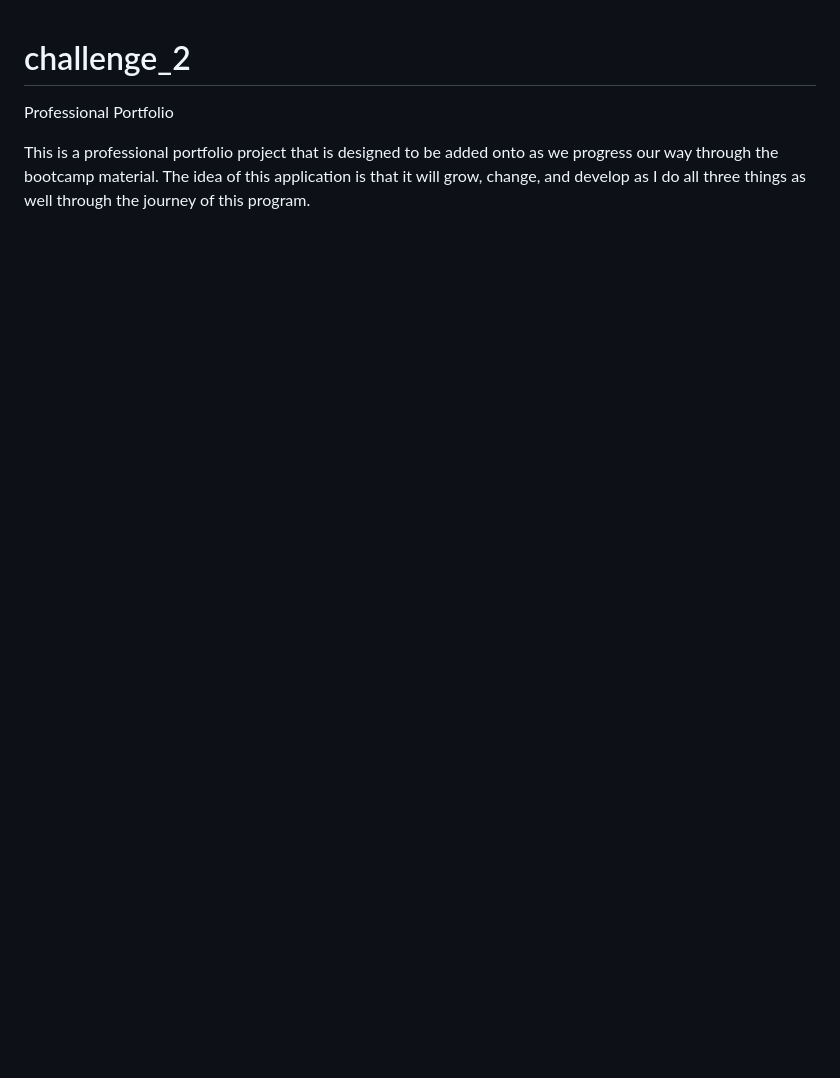
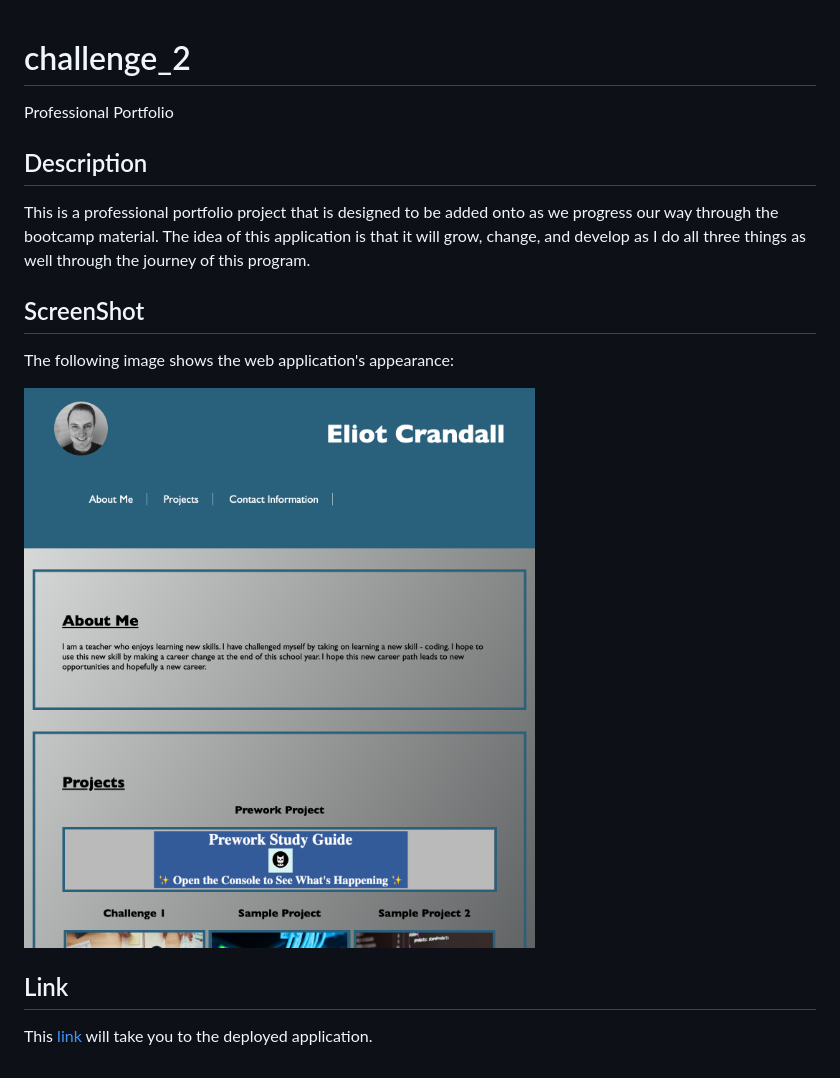
Before and after one commit to ejc10d/student_portfolio_1, a Markdown page: README.md, the part around the change. Rendered like a GitHub page; pictures changed too: assets/images/Screen Shot 2022-11-17 at 9.09.33 PM.png (added); blank space fills up the shorter version.

```diff
--- a/README.md
+++ b/README.md
@@ -1,4 +1,13 @@
 # challenge_2
 Professional Portfolio
 
+## Description
 This is a professional portfolio project that is designed to be added onto as we progress our way through the bootcamp material. The idea of this application is that it will grow, change, and develop as I do all three things as well through the journey of this program.
+
+## ScreenShot
+The following image shows the web application's appearance:
+
+![This application is designed to showcase student work throughout the Bootcamp program.](/assets/images/Screen%20Shot%202022-11-17%20at%209.09.33%20PM.png)
+
+## Link
+This [link](https://ejc10d.github.io/challenge_2/) will take you to the deployed application.
```
Also changed, not shown: 1 other file.
